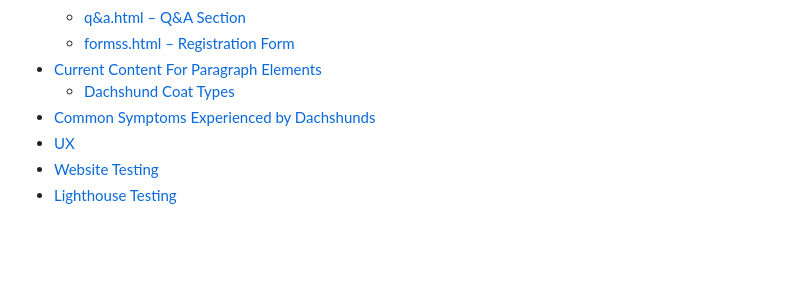
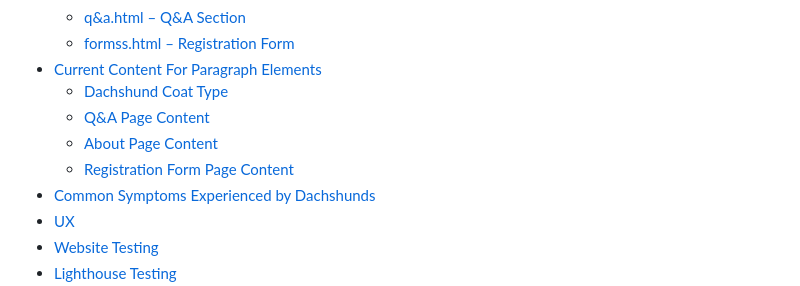
Before and after one commit to Blank55-cell/milestoneproject1, a Markdown page: README.md, the part around the change printed below. Drawn GitHub-style; blank space fills up the shorter version.

Commit message:
Added in the quick links for the current content

```diff
--- a/README.md
+++ b/README.md
@@ -19,7 +19,10 @@ A website dedicated to helping dachshund owners better understand their dogs’
   - [q&a.html – Q&A Section](#3-qahtml--qa-section)
   - [formss.html – Registration Form](#4-formsshtml--registration-form)
 - [Current Content For Paragraph Elements](#current-content-for-paragraph-elements)
-  - [Dachshund Coat Types](#dachshund-coat-types)
+  - [Dachshund Coat Type](#dachshund-coat-types)
+  - [Q&A Page Content](#qa-page-content)
+  - [About Page Content](#about-page-content)
+  - [Registration Form Page Content](#registration-form-page-content)
 - [Common Symptoms Experienced by Dachshunds](#common-symptoms-experienced-by-dachshunds)
 - [UX](#ux)
 - [Website Testing](#website-testing)
```
Also changed, not shown: other parts of README.md (+2 -0 lines).
